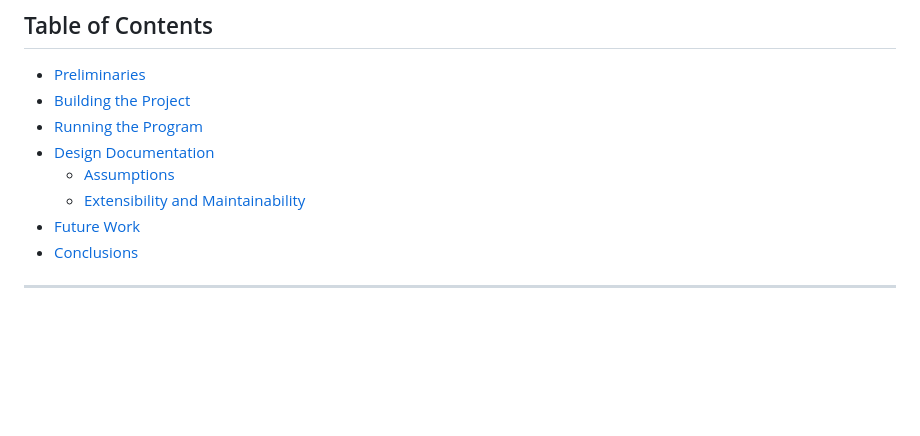
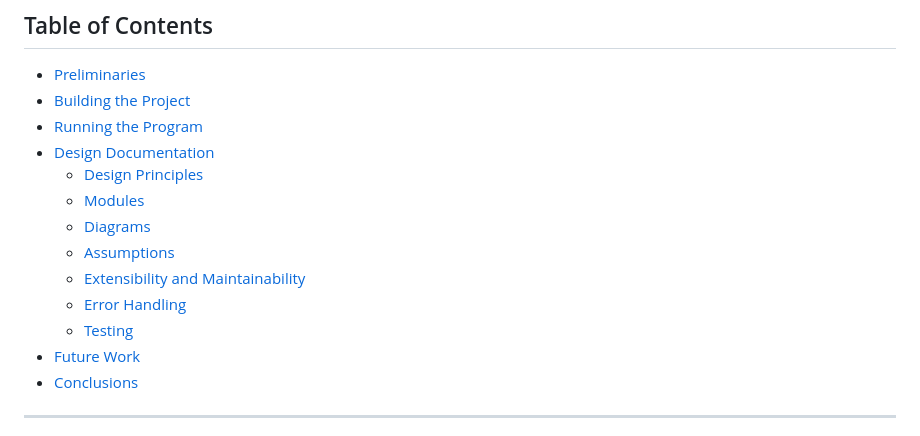
Before and after one commit to jproyo/payment-settle-accounts, a Markdown page: README.md, the part around the change printed below. GitHub-like rendering; blank space fills up the shorter version.

```diff
--- a/README.md
+++ b/README.md
@@ -9,8 +9,13 @@ In this section, I will explore a minimalistic implementation of a Payment Engin
 - [Building the Project](#building-the-project)
 - [Running the Program](#running-the-program)
 - [Design Documentation](#design-documentation)
+    - [Design Principles](#design-principles)
+    - [Modules](#modules)
+    - [Diagrams](#diagrams)
     - [Assumptions](#assumptions)
     - [Extensibility and Maintainability](#extensibility-and-maintainability)
+    - [Error Handling](#error-handling)
+    - [Testing](#testing)
 - [Future Work](#future-work)
 - [Conclusions](#conclusions)
 
```
Also changed, not shown: other parts of README.md (+1 -14 lines).
